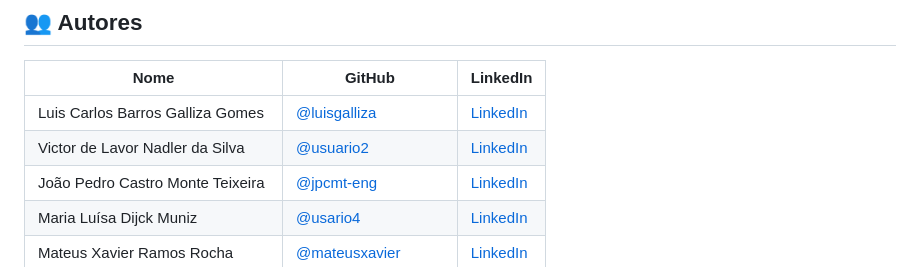
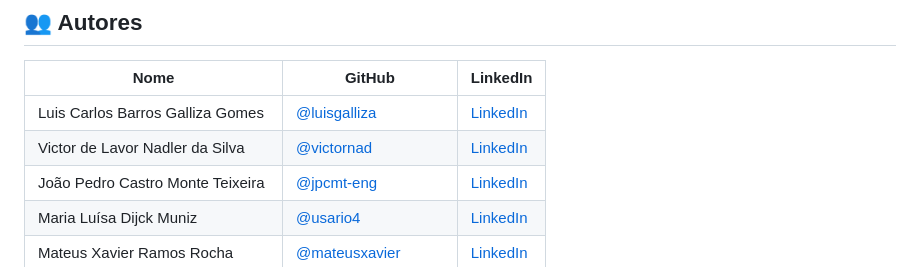
Before and after one commit to victornad/Laje-s-ic-sd, a Markdown page: README.md, the part around the change. Drawn GitHub-style.

```diff
--- a/README.md
+++ b/README.md
@@ -37,7 +37,7 @@ Conheça nossa motivação! O objetivo e o contexto do nosso "Medidor de Força
 | Nome | GitHub | LinkedIn |
 |------|--------|----------|
 | Luis Carlos Barros Galliza Gomes | [@luisgalliza](https://github.com/luisgalliza) | [LinkedIn](https://linkedin.com/in/usuario1) |
-| Victor de Lavor Nadler da Silva | [@usuario2](https://github.com/usuario2) | [LinkedIn](https://linkedin.com/in/usuario2) |
+| Victor de Lavor Nadler da Silva | [@victornad](https://github.com/victornad) | [LinkedIn](https://linkedin.com/in/usuario2) |
 | João Pedro Castro Monte Teixeira | [@jpcmt-eng](https://github.com/jpcmt-eng) | [LinkedIn](https://www.linkedin.com/in/jo%C3%A3o-pedro-castro-monte-teixeira-94a55730a?utm_source=share&utm_campaign=share_via&utm_content=profile&utm_medium=ios_app) |
 | Maria Luísa Dijck Muniz | [@usario4](https://github.com/jpcmt-eng) | [LinkedIn](https://linkedin.com/in/usuario4) |
 | Mateus Xavier Ramos Rocha | [@mateusxavier](https://github.com/mateusxavierr) | [LinkedIn](https://www.linkedin.com/in/mateus-xavier-25265a340?utm_source=share&utm_campaign=share_via&utm_content=profile&utm_medium=ios_app) |
```
